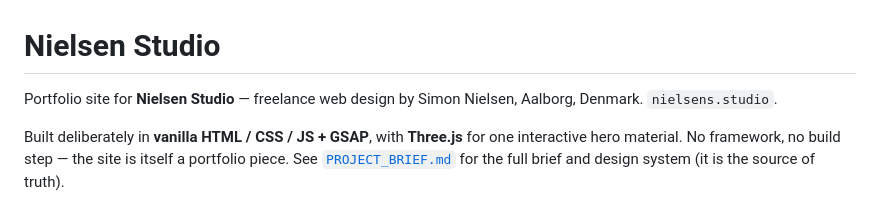
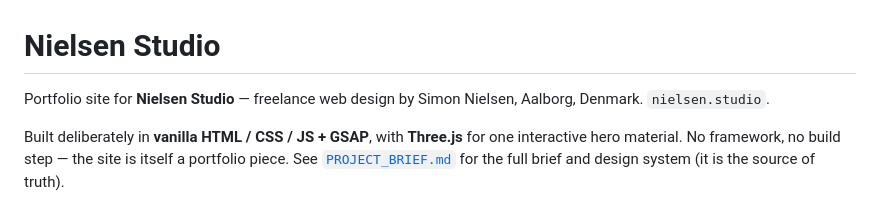
Before and after one commit to Nielsen9000/nielsenstudio, a Markdown page: README.md, the part around the change. Drawn GitHub-style.

Commit message:
Fix domain typo in docs: nielsens.studio → nielsen.studio
Co-Authored-By: Claude Opus 4.8 (1M context) <noreply@anthropic.com>

```diff
--- a/README.md
+++ b/README.md
@@ -1,7 +1,7 @@
 # Nielsen Studio
 
 Portfolio site for **Nielsen Studio** — freelance web design by Simon Nielsen,
-Aalborg, Denmark. `nielsens.studio`.
+Aalborg, Denmark. `nielsen.studio`.
 
 Built deliberately in **vanilla HTML / CSS / JS + GSAP**, with **Three.js** for
 one interactive hero material. No framework, no build step — the site is itself a
```
Also changed, not shown: PROJECT_BRIEF.md (+1 -1 lines).
